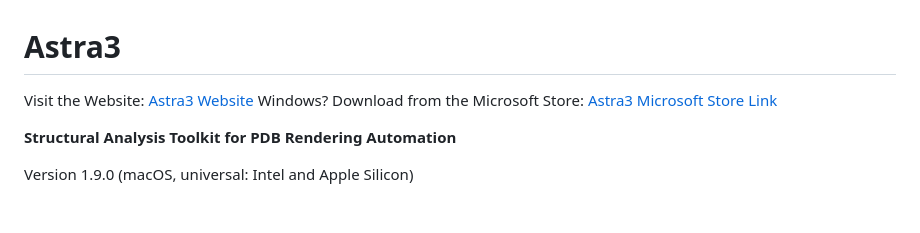
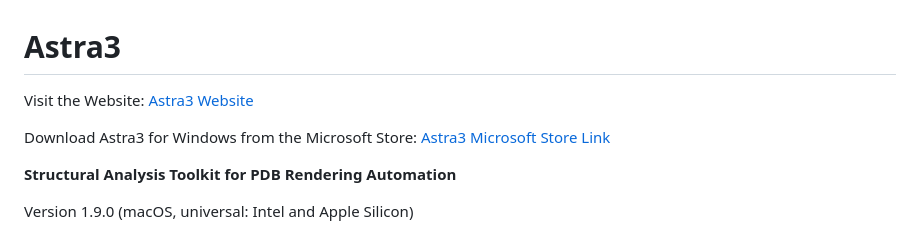
Before and after one commit to andre-aguirre/Astra3, a Markdown page: README.md, the part around the change. Rendered like a GitHub page; blank space fills up the shorter version.

Commit message:
Update download instructions for Astra3

```diff
--- a/README.md
+++ b/README.md
@@ -1,6 +1,7 @@
 # Astra3
 Visit the Website: [Astra3 Website](https://andre-aguirre.github.io/Astra3/)
-Windows? Download from the Microsoft Store: [Astra3 Microsoft Store Link](https://apps.microsoft.com/detail/9PKK58GQP8QX)
+
+Download Astra3 for Windows from the Microsoft Store: [Astra3 Microsoft Store Link](https://apps.microsoft.com/detail/9PKK58GQP8QX)
 
 **Structural Analysis Toolkit for PDB Rendering Automation**
 
```
